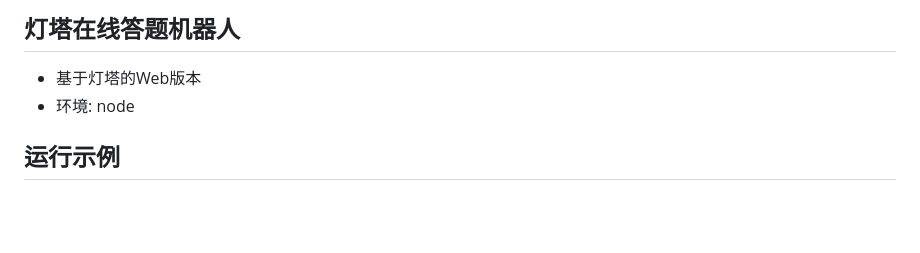
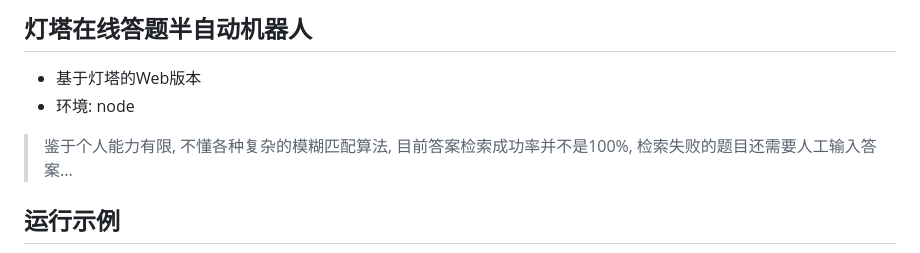
Before and after one commit to JesseWo/sdBoBot-cli, a Markdown page: README.md, the part around the change printed below. Rendered like a GitHub page; blank space fills up the shorter version.

```diff
--- a/README.md
+++ b/README.md
@@ -1,6 +1,8 @@
-## 灯塔在线答题机器人
+## 灯塔在线答题半自动机器人
 - 基于灯塔的Web版本
 - 环境: node
+
+> 鉴于个人能力有限, 不懂各种复杂的模糊匹配算法, 目前答案检索成功率并不是100%, 检索失败的题目还需要人工输入答案...
 
 ## 运行示例
 ![运行示例](./images/sample.jpg)
```
Also changed, not shown: other parts of README.md (+12 -6 lines), images/chrome_token.jpg (added), 7 other files.
